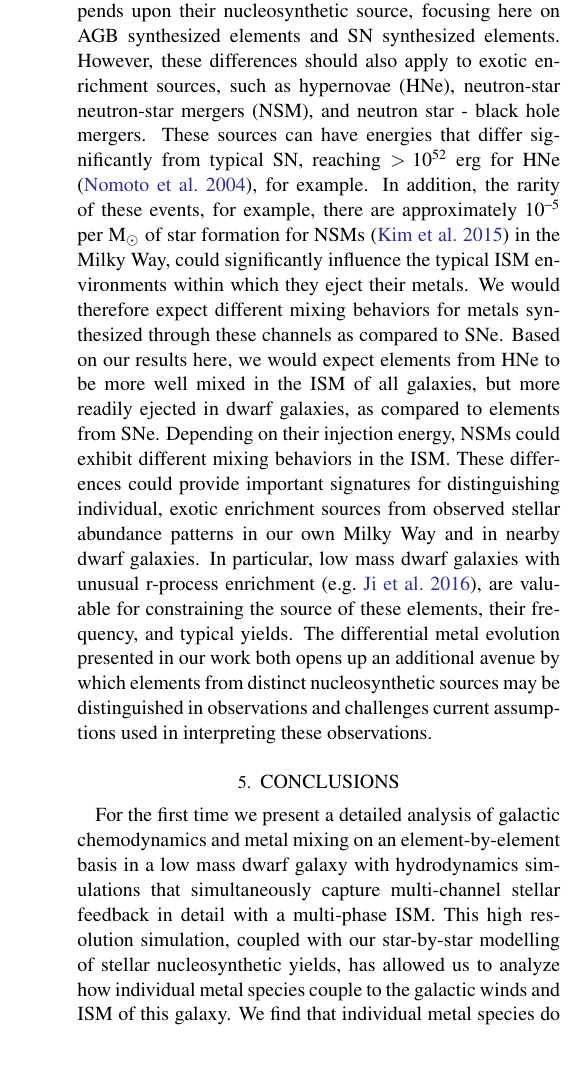
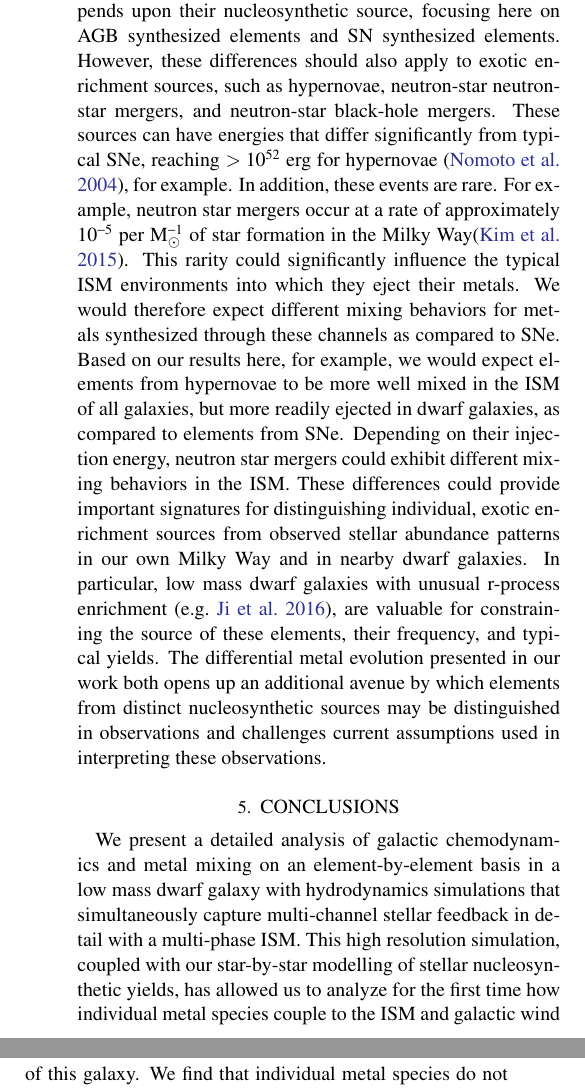
Before and after one commit to aemerick/Papers, a LaTeX paper (main.tex): part of one column of page 14 of 18 before the commit and two parts of the columns of page 14 of 18 after it, the two joined at a grey line, cut so that both start at the same text, the shorter picture padded with empty space. Compiled offline with pdfLaTeX; a LaTeX package or settings file that is missing is left out.

Commit message:
working on conclusions.

```diff
--- a/main.tex
+++ b/main.tex
@@ -497,10 +495,18 @@ In contrast, we expect the properties of the enrichment PDFs, and the variations
 \subsection{Implications for Exotic Enrichment Sources}
 \label{sec:exotic enrichment}
 %   AE: Benoit suggested removing arguments relating to NS-NS merger energetics as I had misred / miscaclulated the energy release values. He said greater emphasise on potential differences of mixing due to rarity, rather than energy.
-We have shown that the dynamical evolution of metals depends upon their nucleosynthetic source, focusing here on AGB synthesized elements and SN synthesized elements. However, these differences should also apply to exotic enrichment sources, such as hypernovae (HNe), neutron-star neutron-star mergers (NSM), and neutron star - black hole mergers. These sources can have energies that differ significantly from typical SN, reaching $> 10^{52}$~erg for HNe \citep{Nomoto2004}, for example. In addition, the rarity of these events, for example, there are approximately $10^{-5}$ per M$_{\odot}$ of star formation for NSMs \citep{Kim2015} in the Milky Way, could significantly influence the typical ISM environments within which they eject their metals. We would therefore expect different mixing behaviors for metals synthesized through these channels as compared to SNe. Based on our results here, we would expect elements from HNe to be more well mixed in the ISM of all galaxies, but more readily ejected in dwarf galaxies, as compared to elements from SNe.
+We have shown that the dynamical evolution of metals depends upon their nucleosynthetic source, focusing here on AGB synthesized elements and SN synthesized elements. However, these differences should also apply to exotic enrichment sources, such as hypernovae, neutron-star neutron-star mergers, and neutron-star black-hole mergers. These sources can have energies that differ significantly from typical SNe, reaching $> 10^{52}$~erg for hypernovae \citep{Nomoto2004}, for example. In addition,
+%mm the rarity of these events, for example,  there are approximately $10^{-5}$ per M$_{\odot}$ of star formation NSM in the Milky Way, could
+     these events are rare.  For example, neutron star mergers occur
+     at a rate of approximately $10^{-5}$ per M$_{\odot}^{-1}$ of star
+     formation in the Milky Way\citep{Kim2015}.  This rarity could
+significantly influence the typical ISM environments into which they eject their metals. We would therefore expect different mixing behaviors for metals synthesized through these channels as compared to SNe. Based on our results here,
+%mm
+     for example,
+we would expect elements from hypernovae to be more well mixed in the ISM of all galaxies, but more readily ejected in dwarf galaxies, as compared to elements from SNe.
 % Benoit suggesed removing this given energy argument removal above
 %    Elements from NSMs, a significant source of r-process enrichment, would be less well-mixed in the ISM of all galaxies and more easily retained than SNe elements in dwarf galaxies.
-Depending on their injection energy, NSMs could exhibit different mixing behaviors in the ISM. These differences could provide important signatures for distinguishing individual, exotic enrichment sources from observed stellar abundance patterns in our own Milky Way and in nearby dwarf galaxies. In particular, low mass dwarf galaxies with unusual r-process enrichment \citep[e.g.][]{Ji2016}, are valuable for constraining the source of these elements, their frequency, and typical yields. The differential metal evolution presented in our work both opens up an additional avenue by which elements from distinct nucleosynthetic sources may be distinguished in observations and challenges current assumptions used in interpreting these observations.
+Depending on their injection energy, neutron star mergers could exhibit different mixing behaviors in the ISM. These differences could provide important signatures for distinguishing individual, exotic enrichment sources from observed stellar abundance patterns in our own Milky Way and in nearby dwarf galaxies. In particular, low mass dwarf galaxies with unusual r-process enrichment \citep[e.g.][]{Ji2016}, are valuable for constraining the source of these elements, their frequency, and typical yields. The differential metal evolution presented in our work both opens up an additional avenue by which elements from distinct nucleosynthetic sources may be distinguished in observations and challenges current assumptions used in interpreting these observations.
 
 
 
@@ -512,4 +518,8 @@ Depending on their injection energy, NSMs could exhibit different mixing behavio
 
 \section{Conclusions}
 \label{sec:conclusions}
-For the first time we present a detailed analysis of galactic chemodynamics and metal mixing on an element-by-element basis in a low mass dwarf galaxy with hydrodynamics simulations that simultaneously capture multi-channel stellar feedback in detail with a multi-phase ISM. This high resolution simulation, coupled with our star-by-star modelling of stellar nucleosynthetic yields, has allowed us to analyze how individual metal species couple to the galactic winds and ISM of this galaxy. We find that individual metal species do not share the same dynamical evolution, with differences directly related to nucleosynthetic origin (AGB winds, winds from massive stars, core collapse SNe, and Type Ia SNe). This difference is most significant in our model between elements ejected predominately through AGB winds and those ejected predominantly by core-collapse SNe. In addition, we find for the first time that the metal mass fraction PDFs of each metal in the ISM can be described using an analytic piece-wise log-normal + power-law PDF. The properties of these PDFs vary with both ISM phase and metal species, again driven mostly by differences in enrichment sources.
+%mm For the first time we
+We present a detailed analysis of galactic chemodynamics and metal mixing on an element-by-element basis in a low mass dwarf galaxy with hydrodynamics simulations that simultaneously capture multi-channel stellar feedback in detail with a multi-phase ISM. This high resolution simulation, coupled with our star-by-star modelling of stellar nucleosynthetic yields, has allowed us to analyze
+%mm
+      for the first time
+how individual metal species couple to the ISM and galactic wind of this galaxy. We find that individual metal species do not share the same dynamical evolution, with differences directly related to nucleosynthetic origin (AGB winds, winds from massive stars, or core collapse SNe)
```
Also changed, not shown: main.tex (26 more changed lines).
